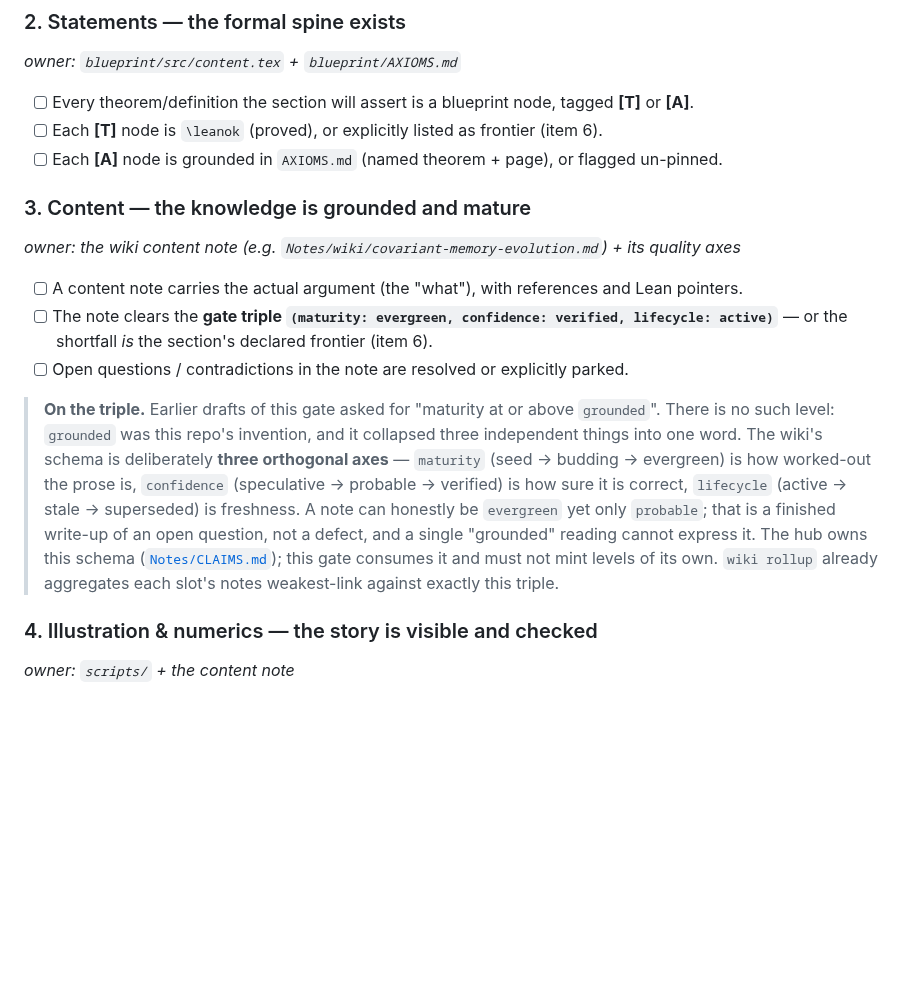
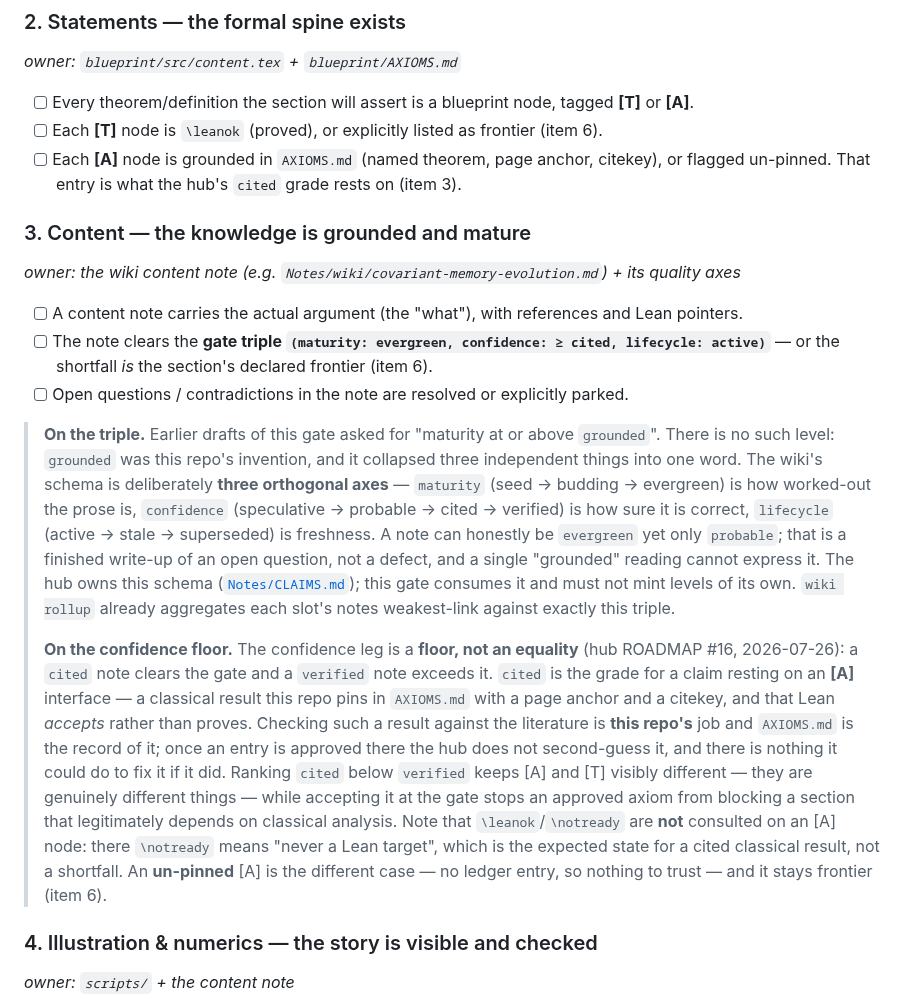
Before and after one commit to danielfagerstrom/article-kit, a Markdown page: paper/DRAFTING-GATE.md, the part around the change. Rendered like a GitHub page; blank space fills up the shorter version.

Commit message:
DRAFTING-GATE: confidence is four-valued; the gate leg is a floor at `cited`
Spec reconciliation with the hub's schema (Notes/CLAIMS.md), which gained a
fourth confidence value today (hub ROADMAP #16): speculative < probable <
cited < verified. Same class of edit as gate milestone M0, which fixed the
`grounded` mismatch in the opposite direction -- the hub owns the schema and
this document consumes it.

- item 3's gate triple: confidence leg becomes `>= cited`, a floor rather than
  an equality, so a `cited` note clears and a `verified` note exceeds it;
- the "On the triple" note lists all four values, and a new paragraph records
  why `cited` clears: checking an [A] interface against the literature is this
  repo's job and AXIOMS.md is the record of it, so an approved axiom must not
  block a section; [A] and [T] stay separate grades because they are genuinely
  different, and \leanok/\notready are not consulted on an [A] node;
- item 2's [A] box now names the citekey alongside the page anchor, which
  check_linkage.py check 6 has made mandatory and which the hub's `cited`
  grade cross-checks against library.json.

No Lean, blueprint, ledger or emitter changes. check_linkage.py: exit 0.

Co-Authored-By: Claude Opus 5 <noreply@anthropic.com>

```diff
--- a/paper/DRAFTING-GATE.md
+++ b/paper/DRAFTING-GATE.md
@@ -27,25 +27,39 @@ A section may be drafted as prose only when every applicable box is checked.
 *owner: `blueprint/src/content.tex` + `blueprint/AXIOMS.md`*
 - [ ] Every theorem/definition the section will assert is a blueprint node, tagged **[T]** or **[A]**.
 - [ ] Each **[T]** node is `\leanok` (proved), or explicitly listed as frontier (item 6).
-- [ ] Each **[A]** node is grounded in `AXIOMS.md` (named theorem + page), or flagged un-pinned.
+- [ ] Each **[A]** node is grounded in `AXIOMS.md` (named theorem, page anchor, citekey), or flagged
+      un-pinned. That entry is what the hub's `cited` grade rests on (item 3).
 
 ### 3. Content — the knowledge is grounded and mature
 *owner: the wiki content note (e.g. `Notes/wiki/covariant-memory-evolution.md`) + its quality axes*
 - [ ] A content note carries the actual argument (the "what"), with references and Lean pointers.
-- [ ] The note clears the **gate triple `(maturity: evergreen, confidence: verified, lifecycle: active)`**
+- [ ] The note clears the **gate triple `(maturity: evergreen, confidence: ≥ cited, lifecycle: active)`**
       — or the shortfall *is* the section's declared frontier (item 6).
 - [ ] Open questions / contradictions in the note are resolved or explicitly parked.
 
 > **On the triple.** Earlier drafts of this gate asked for "maturity at or above `grounded`". There is
 > no such level: `grounded` was this repo's invention, and it collapsed three independent things into
 > one word. The wiki's schema is deliberately **three orthogonal axes** — `maturity` (seed → budding →
-> evergreen) is how worked-out the prose is, `confidence` (speculative → probable → verified) is how
-> sure it is correct, `lifecycle` (active → stale → superseded) is freshness. A note can honestly be
-> `evergreen` yet only `probable`; that is a finished write-up of an open question, not a defect, and a
-> single "grounded" reading cannot express it. The hub owns this schema
+> evergreen) is how worked-out the prose is, `confidence` (speculative → probable → cited → verified)
+> is how sure it is correct, `lifecycle` (active → stale → superseded) is freshness. A note can
+> honestly be `evergreen` yet only `probable`; that is a finished write-up of an open question, not a
+> defect, and a single "grounded" reading cannot express it. The hub owns this schema
 > ([`Notes/CLAIMS.md`](file:///C:/Users/danie/Documents/Notes/CLAIMS.md)); this gate consumes it and
 > must not mint levels of its own. `wiki rollup` already aggregates each slot's notes weakest-link
 > against exactly this triple.
+>
+> **On the confidence floor.** The confidence leg is a **floor, not an equality** (hub ROADMAP #16,
+> 2026-07-26): a `cited` note clears the gate and a `verified` note exceeds it. `cited` is the grade
+> for a claim resting on an **[A]** interface — a classical result this repo pins in `AXIOMS.md` with
+> a page anchor and a citekey, and that Lean *accepts* rather than proves. Checking such a result
+> against the literature is **this repo's** job and `AXIOMS.md` is the record of it; once an entry is
+> approved there the hub does not second-guess it, and there is nothing it could do to fix it if it
+> did. Ranking `cited` below `verified` keeps [A] and [T] visibly different — they are genuinely
+> different things — while accepting it at the gate stops an approved axiom from blocking a section
+> that legitimately depends on classical analysis. Note that `\leanok`/`\notready` are **not**
+> consulted on an [A] node: there `\notready` means "never a Lean target", which is the expected state
+> for a cited classical result, not a shortfall. An **un-pinned** [A] is the different case — no ledger
+> entry, so nothing to trust — and it stays frontier (item 6).
 
 ### 4. Illustration & numerics — the story is visible and checked
 *owner: `scripts/` + the content note*
```
